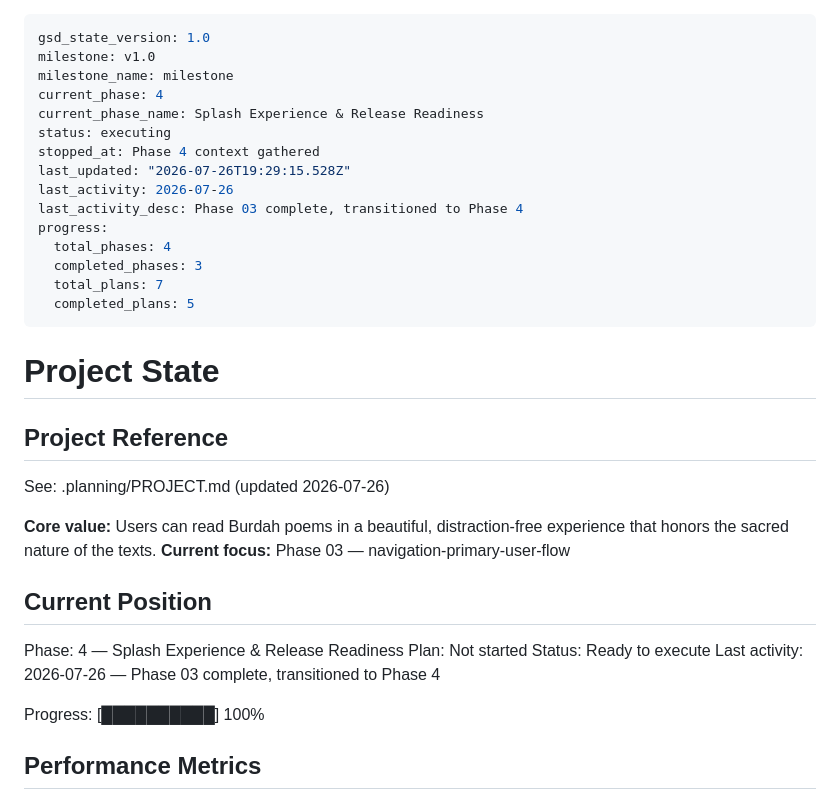
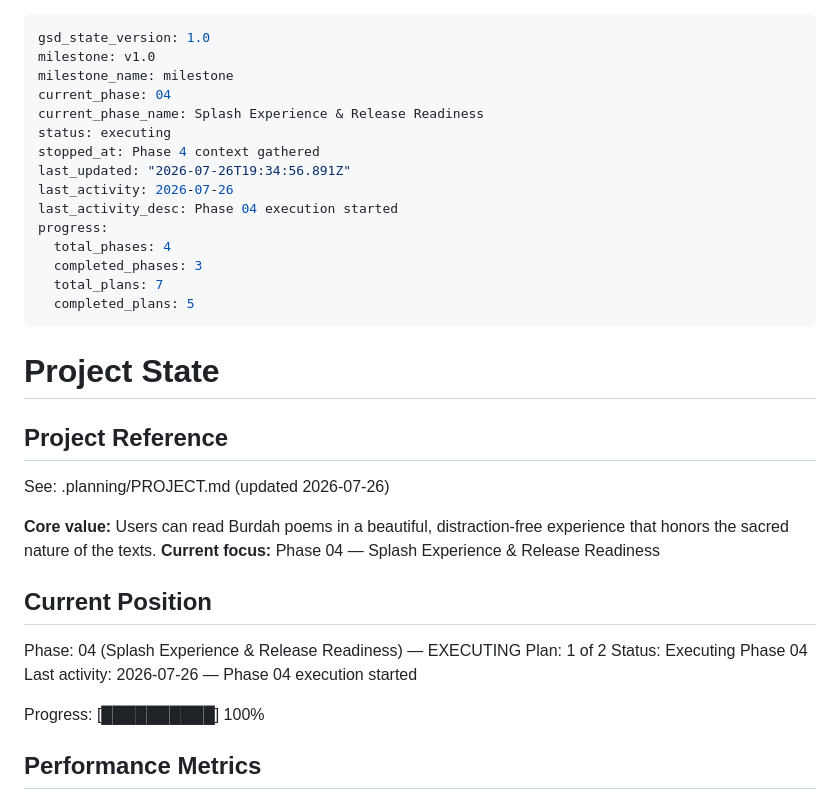
Before and after one commit to sroze1/burdahapp, a Markdown page: .planning/STATE.md, the part around the change. Drawn GitHub-style.

Commit message:
docs(phase-04): update tracking after wave 1
Co-Authored-By: Claude Opus 4.6 <noreply@anthropic.com>

```diff
--- a/.planning/STATE.md
+++ b/.planning/STATE.md
@@ -2,13 +2,13 @@
 gsd_state_version: 1.0
 milestone: v1.0
 milestone_name: milestone
-current_phase: 4
+current_phase: 04
 current_phase_name: Splash Experience & Release Readiness
 status: executing
 stopped_at: Phase 4 context gathered
-last_updated: "2026-07-26T19:29:15.528Z"
+last_updated: "2026-07-26T19:34:56.891Z"
 last_activity: 2026-07-26
-last_activity_desc: Phase 03 complete, transitioned to Phase 4
+last_activity_desc: Phase 04 execution started
 progress:
   total_phases: 4
   completed_phases: 3
@@ -23,14 +23,14 @@ progress:
 See: .planning/PROJECT.md (updated 2026-07-26)
 
 **Core value:** Users can read Burdah poems in a beautiful, distraction-free experience that honors the sacred nature of the texts.
-**Current focus:** Phase 03 — navigation-primary-user-flow
+**Current focus:** Phase 04 — Splash Experience & Release Readiness
 
 ## Current Position
 
-Phase: 4 — Splash Experience & Release Readiness
-Plan: Not started
-Status: Ready to execute
-Last activity: 2026-07-26 — Phase 03 complete, transitioned to Phase 4
+Phase: 04 (Splash Experience & Release Readiness) — EXECUTING
+Plan: 1 of 2
+Status: Executing Phase 04
+Last activity: 2026-07-26 — Phase 04 execution started
 
 Progress: [██████████] 100%
 
```
Also changed, not shown: .planning/ROADMAP.md (+3 -3 lines).
